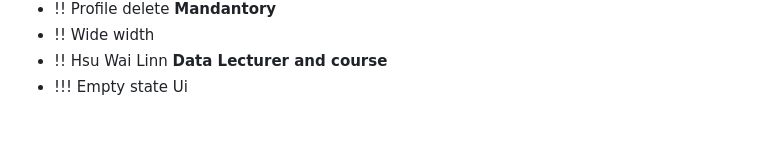
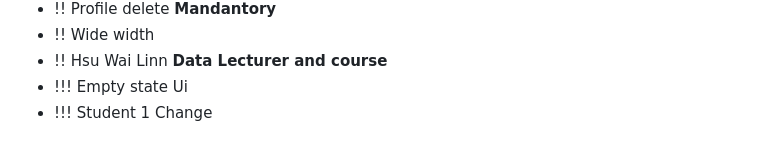
Before and after one commit to yoon-thiri04/Online-LMS-J2EE, a Markdown page: README.md, the part around the change. Rendered like a GitHub page.

```diff
--- a/README.md
+++ b/README.md
@@ -211,3 +211,4 @@ This Online Learning Management System (LMS) supports four user roles: Admin, Re
 - !! Wide width
 - !! Hsu Wai Linn **Data Lecturer and course**
 - !!! Empty state Ui
+- !!! Student 1 Change
```
